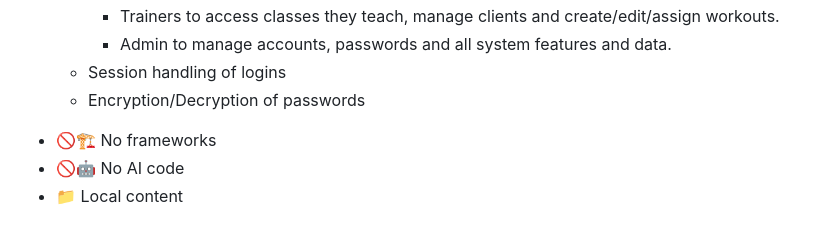
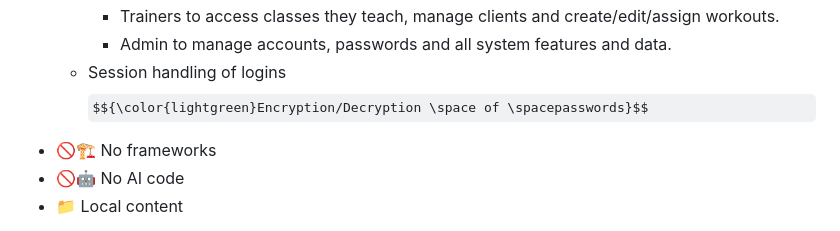
Before and after one commit to felipe-mig/Muay_Thai_Gym_Web_App_PHP, a Markdown page: README.md, the part around the change. Drawn GitHub-style; some formulas as TeX source.

```diff
--- a/README.md
+++ b/README.md
@@ -34,7 +34,7 @@ Wheareas, Staff members and clients can login into the Web App using their usern
       - Trainers to access classes they teach, manage clients and create/edit/assign workouts.
       - Admin to manage accounts, passwords and all system features and data.
    - Session handling of logins
-   - Encryption/Decryption of passwords
+   $${\color{lightgreen}Encryption/Decryption \space of \spacepasswords}$$
 
 
 * 🚫🏗️ No frameworks
```
